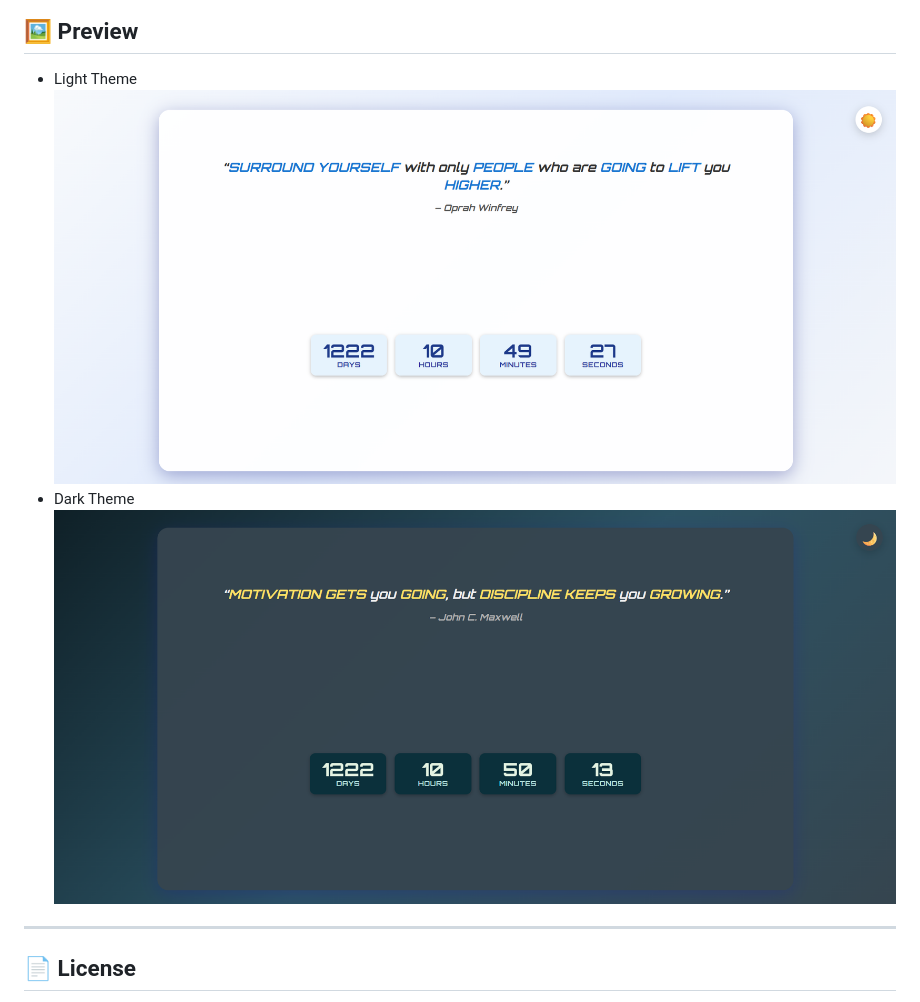
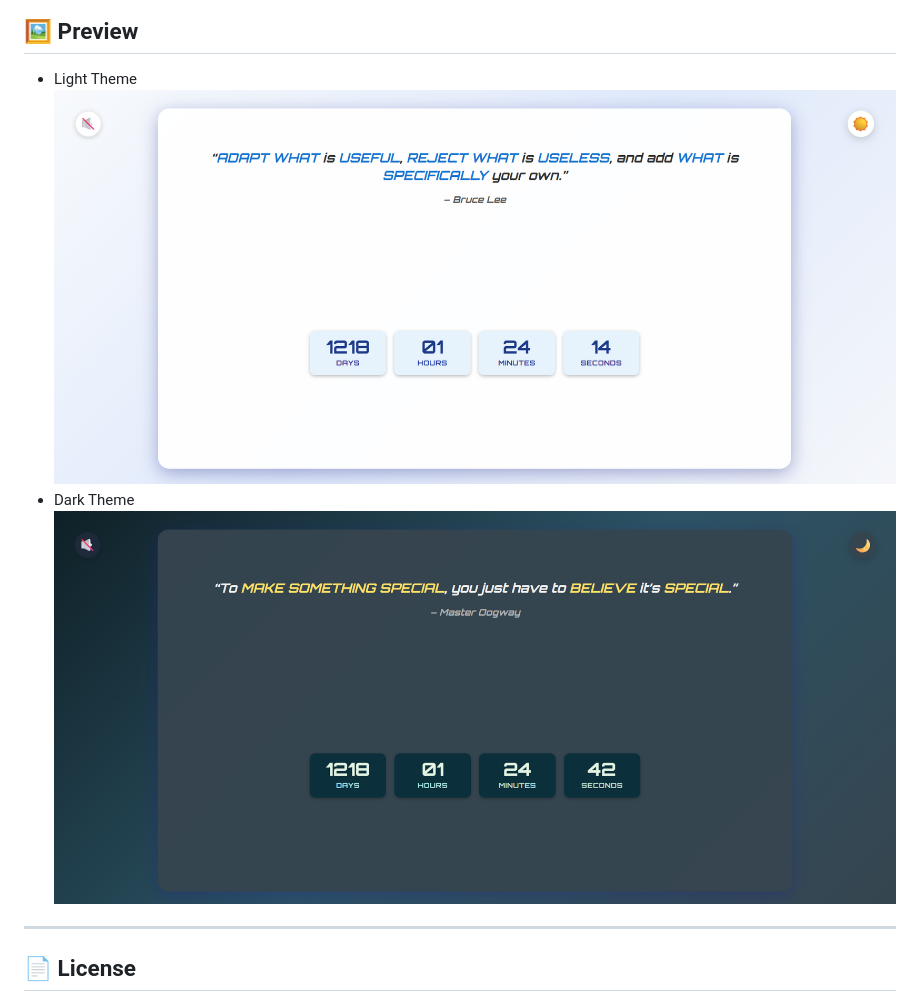
Before and after one commit to ainstarc/Countdown, a Markdown page: README.md, the part around the change. Rendered like a GitHub page; pictures changed too: preview-dark.png (deleted), preview-light.png (deleted), preview/preview-dark.png (added).

```diff
--- a/README.md
+++ b/README.md
@@ -113,9 +113,9 @@ See [CHANGELOG.md](CHANGELOG.md) for the full list of changes and release histor
 ## 🖼️ Preview
 
 - Light Theme
-  ![Screenshot of Countdown Timer](preview-light.png)
+  ![Screenshot of Countdown Timer](./preview/preview-light.png)
 - Dark Theme
-  ![Screenshot of Countdown Timer](preview-dark.png)
+  ![Screenshot of Countdown Timer](./preview/preview-dark.png)
 
 ---
 
```
Also changed, not shown: CHANGELOG.md (+1 -1 lines), 1 other file.
